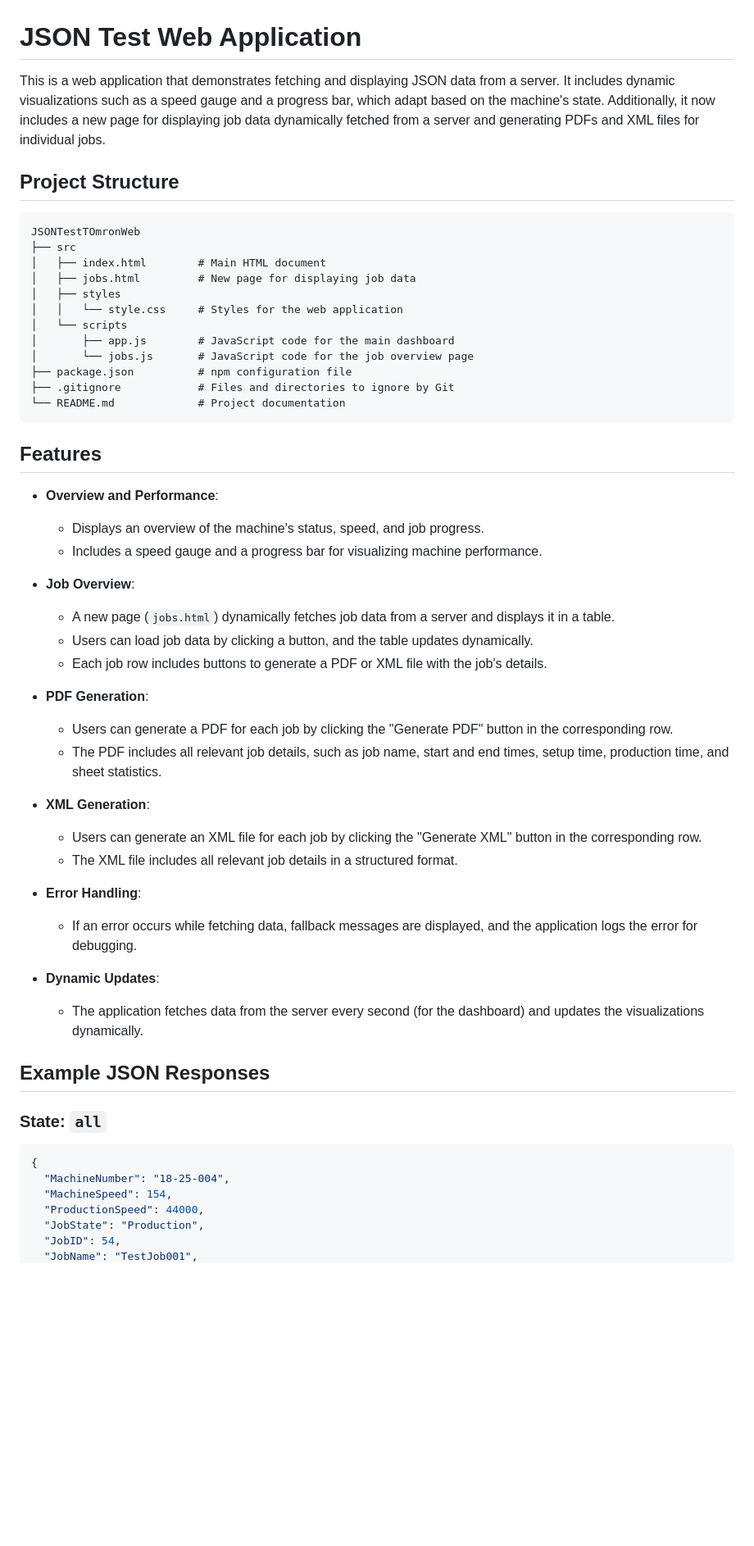
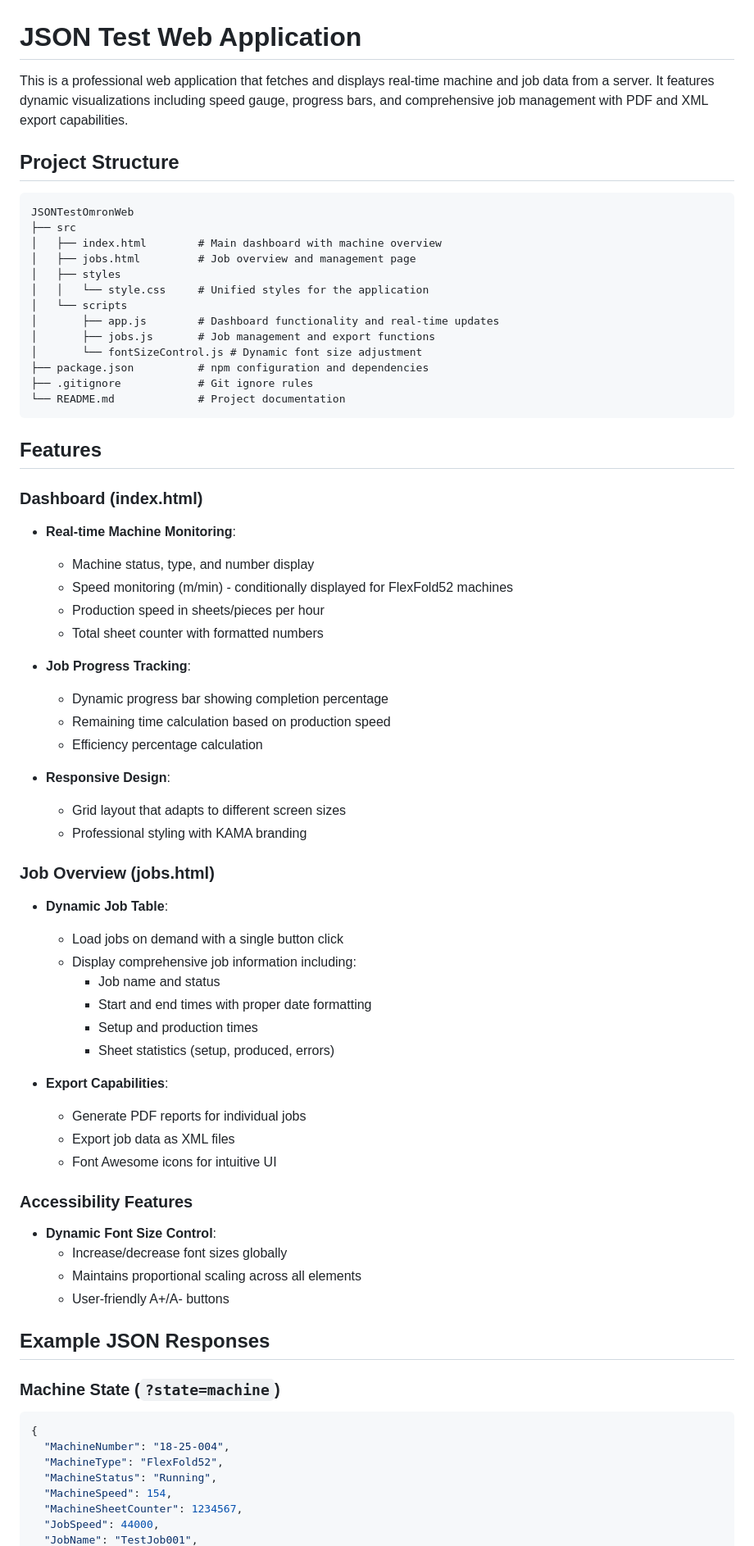
Before and after one commit to konsisumer/JSONTestOmronWeb, a Markdown page: README.md, the part around one of its changes. Shown at 82% size. GitHub-like rendering; blank space fills up the shorter version.

````diff
--- a/README.md
+++ b/README.md
@@ -1,57 +1,72 @@
 # JSON Test Web Application
 
-This is a web application that demonstrates fetching and displaying JSON data from a server. It includes dynamic visualizations such as a speed gauge and a progress bar, which adapt based on the machine's state. Additionally, it now includes a new page for displaying job data dynamically fetched from a server and generating PDFs and XML files for individual jobs.
+This is a professional web application that fetches and displays real-time machine and job data from a server. It features dynamic visualizations including speed gauge, progress bars, and comprehensive job management with PDF and XML export capabilities.
 
 ## Project Structure
 
 ```
-JSONTestTOmronWeb
+JSONTestOmronWeb
 ├── src
-│   ├── index.html        # Main HTML document
-│   ├── jobs.html         # New page for displaying job data
+│   ├── index.html        # Main dashboard with machine overview
+│   ├── jobs.html         # Job overview and management page
 │   ├── styles
-│   │   └── style.css     # Styles for the web application
+│   │   └── style.css     # Unified styles for the application
 │   └── scripts
-│       ├── app.js        # JavaScript code for the main dashboard
-│       └── jobs.js       # JavaScript code for the job overview page
-├── package.json          # npm configuration file
-├── .gitignore            # Files and directories to ignore by Git
+│       ├── app.js        # Dashboard functionality and real-time updates
+│       ├── jobs.js       # Job management and export functions
+│       └── fontSizeControl.js # Dynamic font size adjustment
+├── package.json          # npm configuration and dependencies
+├── .gitignore            # Git ignore rules
 └── README.md             # Project documentation
 ```
 
 ## Features
 
-- **Overview and Performance**:
-  - Displays an overview of the machine's status, speed, and job progress.
-  - Includes a speed gauge and a progress bar for visualizing machine performance.
+### Dashboard (index.html)
+- **Real-time Machine Monitoring**:
+  - Machine status, type, and number display
+  - Speed monitoring (m/min) - conditionally displayed for FlexFold52 machines
+  - Production speed in sheets/pieces per hour
+  - Total sheet counter with formatted numbers
 
-- **Job Overview**:
-  - A new page (`jobs.html`) dynamically fetches job data from a server and displays it in a table.
-  - Users can load job data by clicking a button, and the table updates dynamically.
-  - Each job row includes buttons to generate a PDF or XML file with the job's details.
+- **Job Progress Tracking**:
+  - Dynamic progress bar showing completion percentage
+  - Remaining time calculation based on production speed
+  - Efficiency percentage calculation
 
-- **PDF Generation**:
-  - Users can generate a PDF for each job by clicking the "Generate PDF" button in the corresponding row.
-  - The PDF includes all relevant job details, such as job name, start and end times, setup time, production time, and sheet statistics.
+- **Responsive Design**:
+  - Grid layout that adapts to different screen sizes
+  - Professional styling with KAMA branding
 
-- **XML Generation**:
-  - Users can generate an XML file for each job by clicking the "Generate XML" button in the corresponding row.
-  - The XML file includes all relevant job details in a structured format.
+### Job Overview (jobs.html)
+- **Dynamic Job Table**:
+  - Load jobs on demand with a single button click
+  - Display comprehensive job information including:
+    - Job name and status
+    - Start and end times with proper date formatting
+    - Setup and production times
+    - Sheet statistics (setup, produced, errors)
 
-- **Error Handling**:
-  - If an error occurs while fetching data, fallback messages are displayed, and the application logs the error for debugging.
+- **Export Capabilities**:
+  - Generate PDF reports for individual jobs
+  - Export job data as XML files
+  - Font Awesome icons for intuitive UI
 
-- **Dynamic Updates**:
-  - The application fetches data from the server every second (for the dashboard) and updates the visualizations dynamically.
+### Accessibility Features
+- **Dynamic Font Size Control**:
+  - Increase/decrease font sizes globally
+  - Maintains proportional scaling across all elements
+  - User-friendly A+/A- buttons
 
 ## Example JSON Responses
 
-### State: `all`
+### Machine State (`?state=machine`)
 ```json
 {
   "MachineNumber": "18-25-004",
+  "MachineType": "FlexFold52",
+  "MachineStatus": "Running",
   "MachineSpeed": 154,
-  "ProductionSpeed": 44000,
-  "JobState": "Production",
-  "JobID": 54,
+  "MachineSheetCounter": 1234567,
+  "JobSpeed": 44000,
   "JobName": "TestJob001",
````
Also changed, not shown: other parts of README.md (+94 -77 lines).
